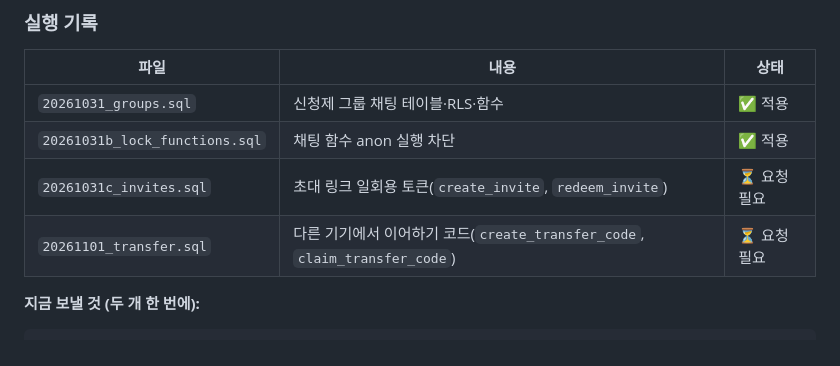
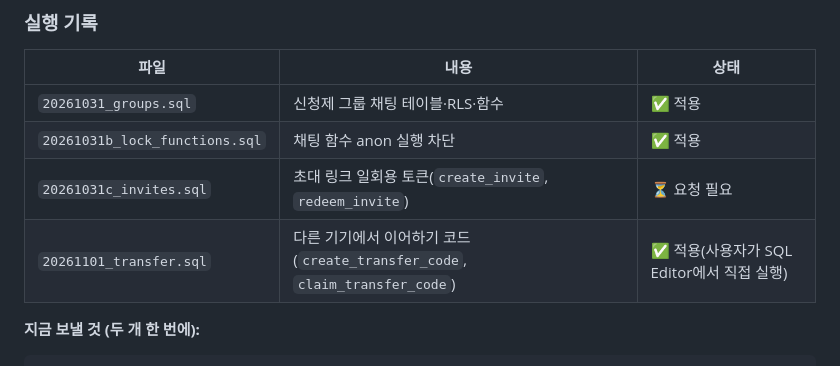
Before and after one commit to eye215/jjimjiljung, a Markdown page: docs/CODEX.md, the part around the change. GitHub-like rendering.

```diff
--- a/docs/CODEX.md
+++ b/docs/CODEX.md
@@ -44,7 +44,7 @@ Codex는 **보조 개발자**입니다. 맡기는 일은 두 가지뿐입니다.
 | `20261031_groups.sql` | 신청제 그룹 채팅 테이블·RLS·함수 | ✅ 적용 |
 | `20261031b_lock_functions.sql` | 채팅 함수 anon 실행 차단 | ✅ 적용 |
 | `20261031c_invites.sql` | 초대 링크 일회용 토큰(`create_invite`, `redeem_invite`) | ⏳ 요청 필요 |
-| `20261101_transfer.sql` | 다른 기기에서 이어하기 코드(`create_transfer_code`, `claim_transfer_code`) | ⏳ 요청 필요 |
+| `20261101_transfer.sql` | 다른 기기에서 이어하기 코드(`create_transfer_code`, `claim_transfer_code`) | ✅ 적용(사용자가 SQL Editor에서 직접 실행) |
 
 **지금 보낼 것 (두 개 한 번에):**
 
```
Also changed, not shown: README.md (+1 -1 lines).
